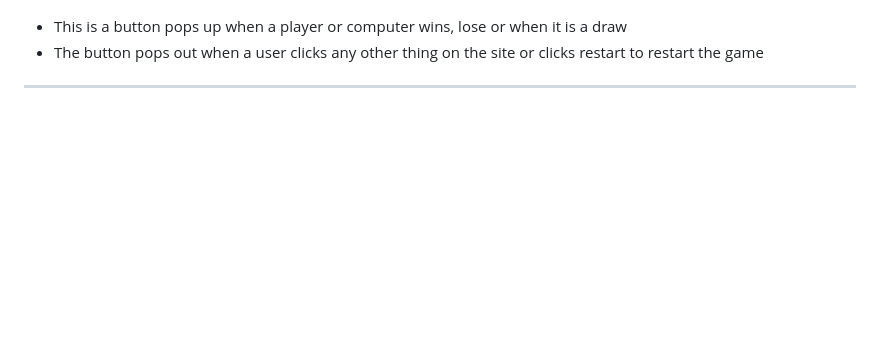
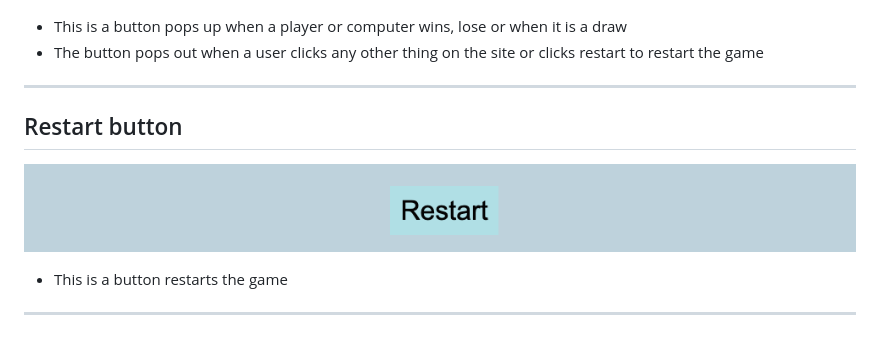
Before and after one commit to Code-Institute-Submissions/ejiro-design-siccisors-game, a Markdown page: README.md, the part around the change. Drawn GitHub-style; pictures changed too: assets/readme-images/Screenshot-restart.png (added); blank space fills up the shorter version.

Commit message:
add screenshot for restart button

```diff
--- a/README.md
+++ b/README.md
@@ -35,3 +35,8 @@ The score area increments when a user wins, lose, or when it is a draw
 - This is a button pops up when a player or computer wins, lose or when it is a draw
 - The button pops out when a user clicks any other thing on the site or clicks restart to restart the game
 ---
+
+## Restart button
+![](assets/readme-images/Screenshot-restart.png)
+- This is a button restarts the game
+---
```
